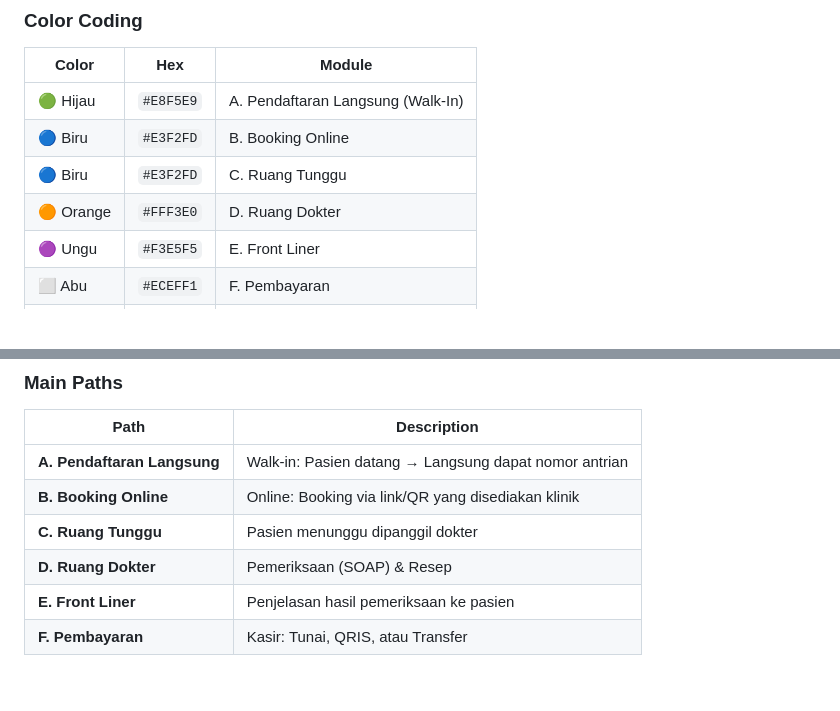
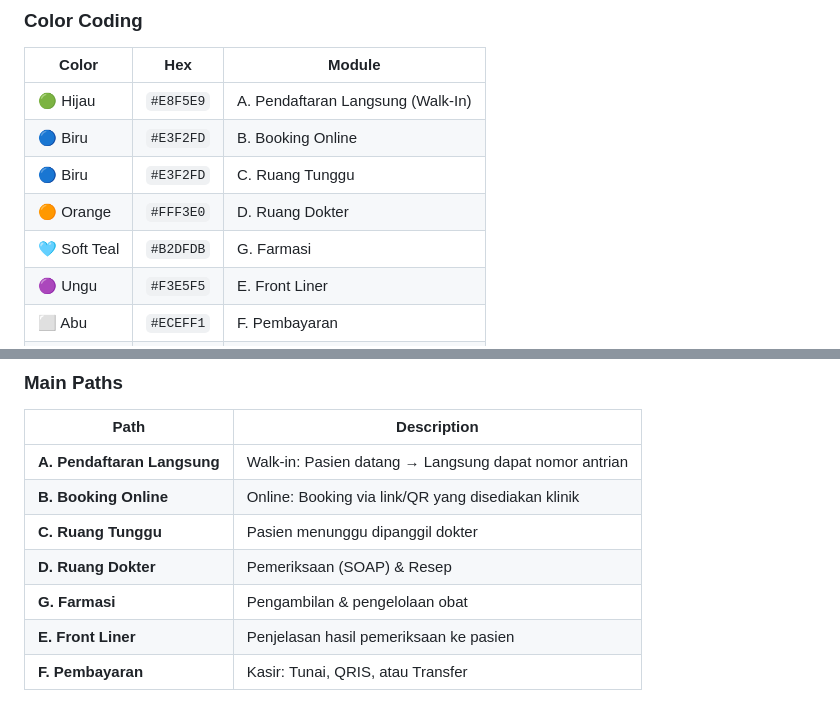
Before and after one commit to mad-af/sim-clinic-documentation, a Markdown page: Diagram/00-front-office/klinik-umum.md, 2 parts joined by grey strips. GitHub-like rendering; blank space fills up the shorter version.

```diff
--- a/Diagram/00-front-office/klinik-umum.md
+++ b/Diagram/00-front-office/klinik-umum.md
@@ -169,6 +175,7 @@ flowchart TD
 | 🔵 Biru | `#E3F2FD` | B. Booking Online |
 | 🔵 Biru | `#E3F2FD` | C. Ruang Tunggu |
 | 🟠 Orange | `#FFF3E0` | D. Ruang Dokter |
+| 🩵 Soft Teal | `#B2DFDB` | G. Farmasi |
 | 🟣 Ungu | `#F3E5F5` | E. Front Liner |
 | ⬜ Abu | `#ECEFF1` | F. Pembayaran |
 | 🟡 Kuning | `#FFF9C4` | Annotations (Estimasi, WhatsApp) |
@@ -181,6 +188,7 @@ flowchart TD
 | **B. Booking Online** | Online: Booking via link/QR yang disediakan klinik |
 | **C. Ruang Tunggu** | Pasien menunggu dipanggil dokter |
 | **D. Ruang Dokter** | Pemeriksaan (SOAP) & Resep |
+| **G. Farmasi** | Pengambilan & pengelolaan obat |
 | **E. Front Liner** | Penjelasan hasil pemeriksaan ke pasien |
 | **F. Pembayaran** | Kasir: Tunai, QRIS, atau Transfer |
 
```
Also changed, not shown: other parts of Diagram/00-front-office/klinik-umum.md (+14 -8 lines).
